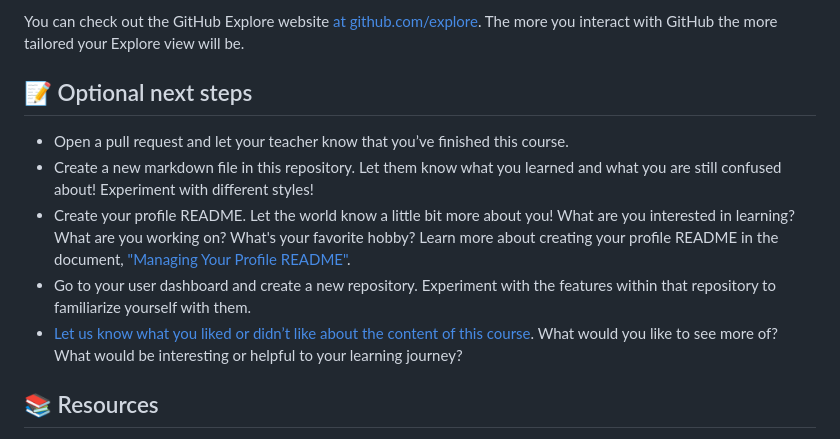
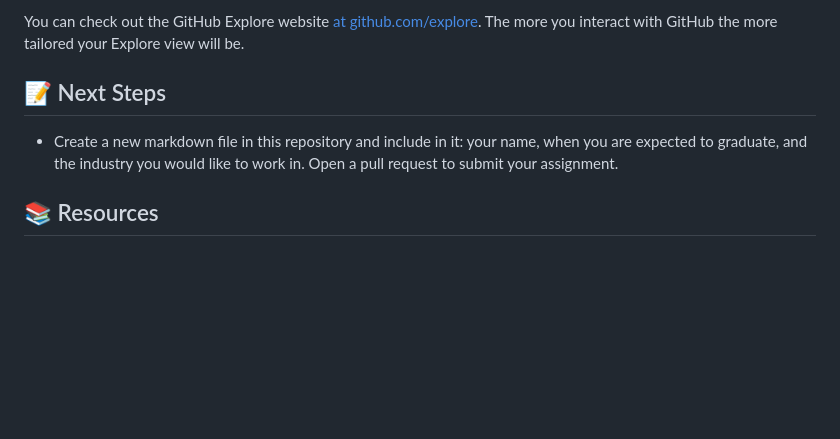
Before and after one commit to Viktoriia-yevt/pace-university-eco-590-classroom-707af1-eco-590-assignments-Data-Analysis-in-R-and-Python-Eco-590, a Markdown page: Weekly Tasks/Weekly Task 1/README.md, the part around the change. Drawn GitHub-style; blank space fills up the shorter version.

```diff
--- a/Weekly Tasks/Weekly Task 1/README.md
+++ b/Weekly Tasks/Weekly Task 1/README.md
@@ -88,13 +88,10 @@ GitHub Explore is a great place to do just that … explore :smile: You can find
 
 You can check out the GitHub Explore website [at github.com/explore](https://github.com/explore). The more you interact with GitHub the more tailored your Explore view will be.
 
-## 📝 Optional next steps
+## 📝 Next Steps
 
-* Open a pull request and let your teacher know that you’ve finished this course.
-* Create a new markdown file in this repository. Let them know what you learned and what you are still confused about! Experiment with different styles!
-* Create your profile README. Let the world know a little bit more about you! What are you interested in learning? What are you working on? What's your favorite hobby? Learn more about creating your profile README in the document, ["Managing Your Profile README"](https://docs.github.com/en/github/setting-up-and-managing-your-github-profile/managing-your-profile-readme).
-* Go to your user dashboard and create a new repository. Experiment with the features within that repository to familiarize yourself with them.
-* [Let us know what you liked or didn’t like about the content of this course](https://support.github.com/contact/education). What would you like to see more of? What would be interesting or helpful to your learning journey?
+* Create a new markdown file in this repository and include in it: your name, when you are expected to graduate, and the industry you would like to work in. Open a pull request to submit your assignment.
+
 
 ## 📚  Resources
 * [A short video explaining what GitHub is](https://www.youtube.com/watch?v=w3jLJU7DT5E&feature=youtu.be)
```
